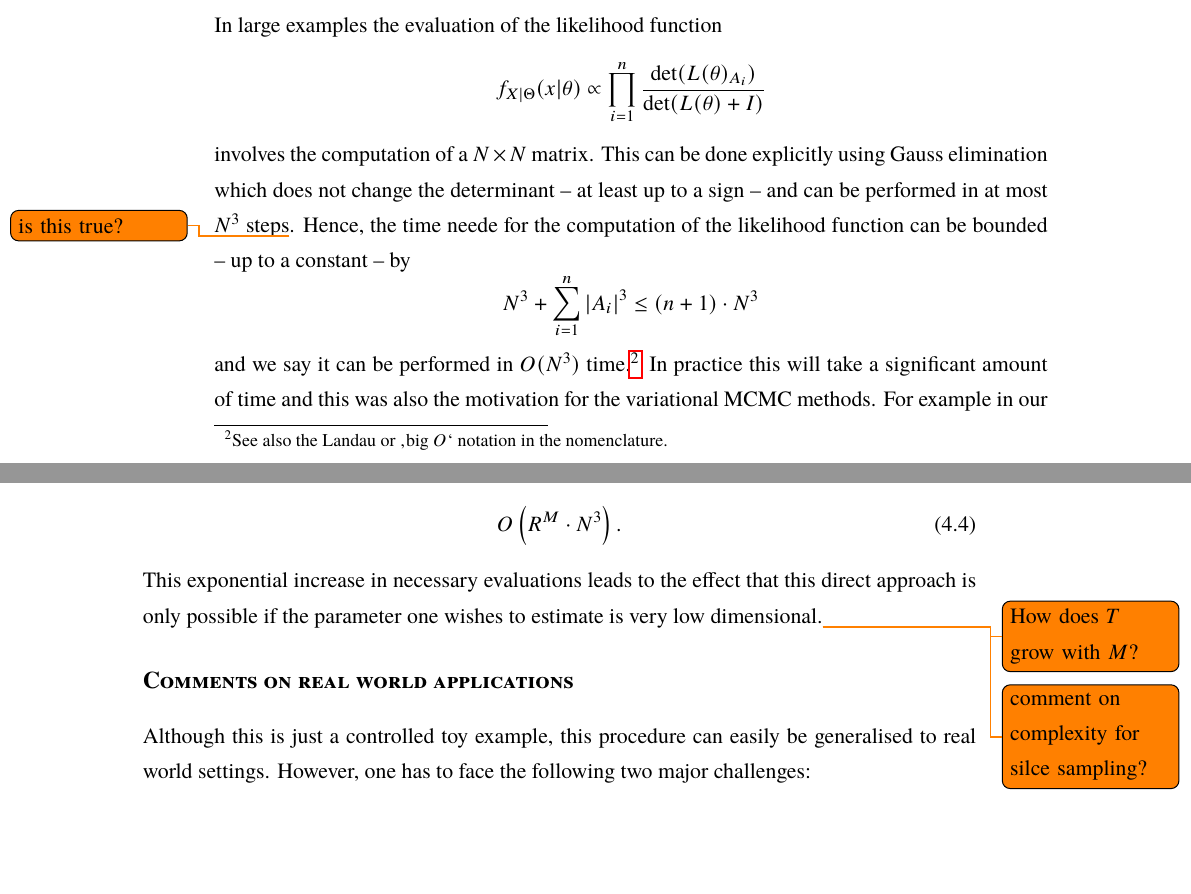
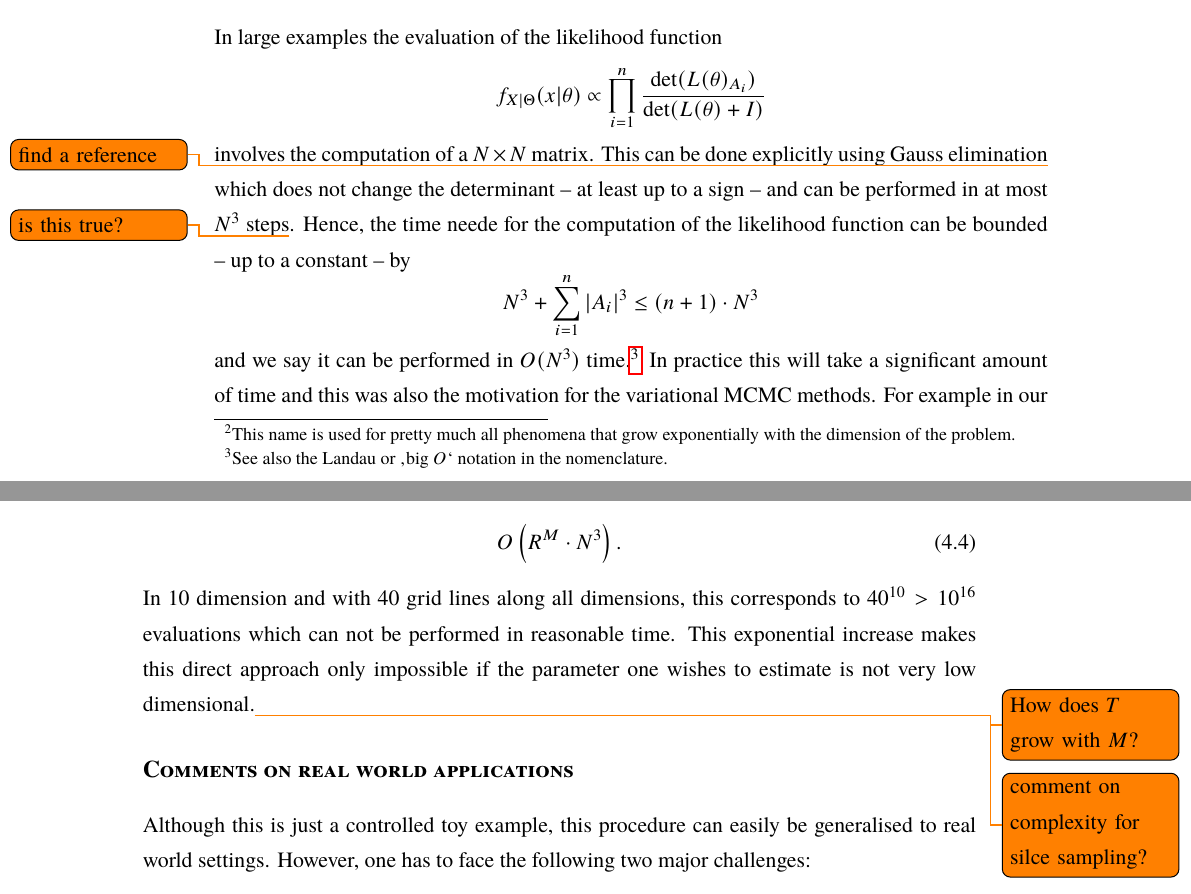
Before and after one commit to muellerjohannes/thesis-write-up, a LaTeX thesis (MSc-thesis.tex, which reads bayes.tex): two parts of pages 96 and 97 of 113, joined at a grey line, cut so that both start at the same text, the shorter picture padded with empty space. Compiled offline with pdfLaTeX; the source files are stored in an older character set and shown here as Unicode; a missing font is replaced by an installed copy or a similar font.

Commit message:
Tiny update.

```diff
--- a/bayes.tex
+++ b/bayes.tex
@@ -904,7 +904,7 @@ Let us assume that we have performed the two burn in periods of the MH random wa
 
 In large examples the evaluation of the likelihood function
 \[f_{X|\Theta}(x|\theta) \propto \prod_{i=1}^n \frac{\det(L(\theta)_{A_i})}{\det(L(\theta) + I)} \]
-involves the computation of a \(N\times N\) matrix. This can be done explicitly using Gauss elimination which does not change the determinant -- at least up to a sign -- and can be performed in at most \(N^3\) steps\todo{is this true?}. Hence, the time neede for the computation of the likelihood function can be bounded -- up to a constant -- by
+involves the computation of a \(N\times N\) matrix. This can be done explicitly using Gauss elimination\todo{find a reference}{ } which does not change the determinant -- at least up to a sign -- and can be performed in at most \(N^3\) steps\todo{is this true?}. Hence, the time neede for the computation of the likelihood function can be bounded -- up to a constant -- by
 \[N^3 + \sum_{i=1}^n \left\lvert A_i \right\rvert^3 \le (n+1) \cdot N^3\]
 and we say it can be performed in \(O(N^3)\)
 %\[O\left( N^3 + \sum_{i=1}^n \left\lvert A_i \right\rvert^3\right)\]
@@ -924,7 +924,7 @@ Also the results shown in the Figures \ref{fig:MHrw}, \ref{fig:MHrwwup} and \ref
 \begin{equation}\label{complexityDirect}
 O\left( R^M\cdot N^3\right).
 \end{equation}
-This exponential increase in necessary evaluations leads to the effect that this direct approach is only possible if the parameter one wishes to estimate is very low dimensional.\todo{How does \(T\) grow with \(M\)?}\todo{comment on complexity for silce sampling?}
+In \(10\) dimension and with \(40\) grid lines along all dimensions, this corresponds to \(40^{10}> 10^{16}\) evaluations which can not be performed in reasonable time. This exponential increase makes this direct approach only impossible if the parameter one wishes to estimate is not very low dimensional.\todo{How does \(T\) grow with \(M\)?}\todo{comment on complexity for silce sampling?}
  %The comparison to \eqref{complexityMCMC} shows that the direct approach is only
 
 
```
Also changed, not shown: bayes.tex (4 more changed lines).
